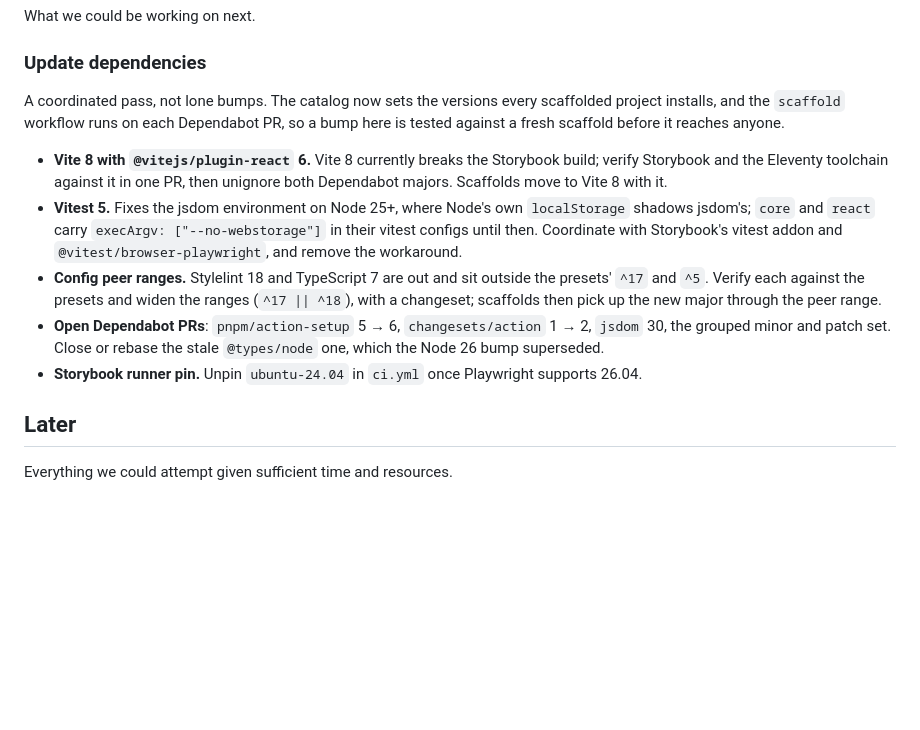
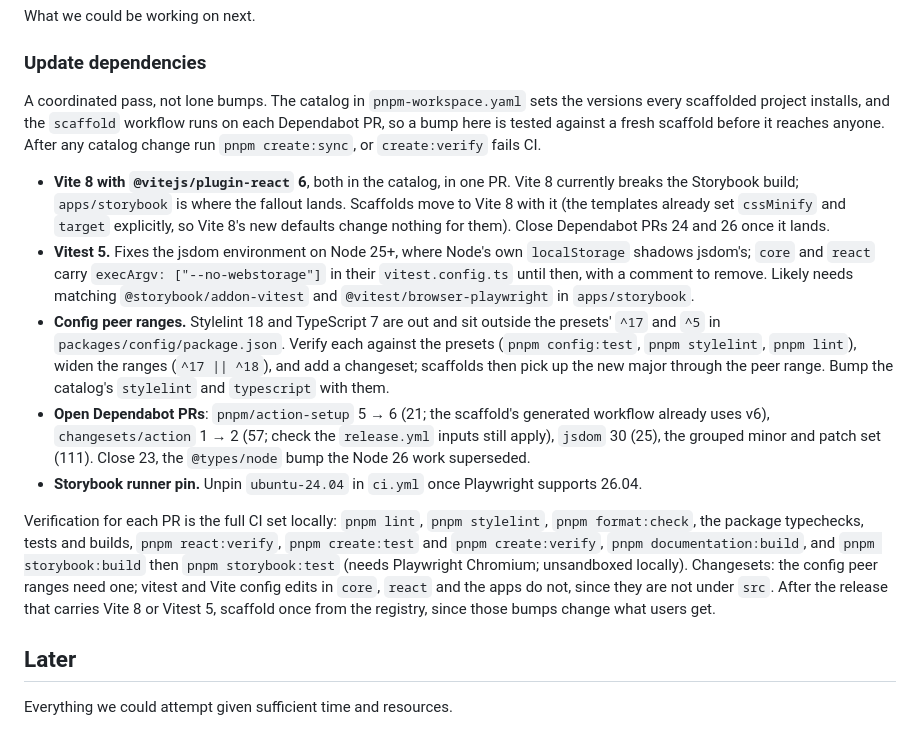
Before and after one commit to monospaced/set, a Markdown page: docs/PLANNING.md, the part around the change. Drawn GitHub-style; blank space fills up the shorter version.

Commit message:
docs(repo): make the dependency update entry a handoff
Adds the create:sync step after catalog changes, replaces the stale unignore note with the open Dependabot PR numbers, and lists the verification commands and changeset rules.

Co-Authored-By: Claude Fable 5.1 <noreply@anthropic.com>

```diff
--- a/docs/PLANNING.md
+++ b/docs/PLANNING.md
@@ -12,13 +12,15 @@ What we could be working on next.
 
 ### Update dependencies
 
-A coordinated pass, not lone bumps. The catalog now sets the versions every scaffolded project installs, and the `scaffold` workflow runs on each Dependabot PR, so a bump here is tested against a fresh scaffold before it reaches anyone.
+A coordinated pass, not lone bumps. The catalog in `pnpm-workspace.yaml` sets the versions every scaffolded project installs, and the `scaffold` workflow runs on each Dependabot PR, so a bump here is tested against a fresh scaffold before it reaches anyone. After any catalog change run `pnpm create:sync`, or `create:verify` fails CI.
 
-- **Vite 8 with `@vitejs/plugin-react` 6.** Vite 8 currently breaks the Storybook build; verify Storybook and the Eleventy toolchain against it in one PR, then unignore both Dependabot majors. Scaffolds move to Vite 8 with it.
-- **Vitest 5.** Fixes the jsdom environment on Node 25+, where Node's own `localStorage` shadows jsdom's; `core` and `react` carry `execArgv: ["--no-webstorage"]` in their vitest configs until then. Coordinate with Storybook's vitest addon and `@vitest/browser-playwright`, and remove the workaround.
-- **Config peer ranges.** Stylelint 18 and TypeScript 7 are out and sit outside the presets' `^17` and `^5`. Verify each against the presets and widen the ranges (`^17 || ^18`), with a changeset; scaffolds then pick up the new major through the peer range.
-- **Open Dependabot PRs**: `pnpm/action-setup` 5 → 6, `changesets/action` 1 → 2, `jsdom` 30, the grouped minor and patch set. Close or rebase the stale `@types/node` one, which the Node 26 bump superseded.
+- **Vite 8 with `@vitejs/plugin-react` 6**, both in the catalog, in one PR. Vite 8 currently breaks the Storybook build; `apps/storybook` is where the fallout lands. Scaffolds move to Vite 8 with it (the templates already set `cssMinify` and `target` explicitly, so Vite 8's new defaults change nothing for them). Close Dependabot PRs 24 and 26 once it lands.
+- **Vitest 5.** Fixes the jsdom environment on Node 25+, where Node's own `localStorage` shadows jsdom's; `core` and `react` carry `execArgv: ["--no-webstorage"]` in their `vitest.config.ts` until then, with a comment to remove. Likely needs matching `@storybook/addon-vitest` and `@vitest/browser-playwright` in `apps/storybook`.
+- **Config peer ranges.** Stylelint 18 and TypeScript 7 are out and sit outside the presets' `^17` and `^5` in `packages/config/package.json`. Verify each against the presets (`pnpm config:test`, `pnpm stylelint`, `pnpm lint`), widen the ranges (`^17 || ^18`), and add a changeset; scaffolds then pick up the new major through the peer range. Bump the catalog's `stylelint` and `typescript` with them.
+- **Open Dependabot PRs**: `pnpm/action-setup` 5 → 6 (21; the scaffold's generated workflow already uses v6), `changesets/action` 1 → 2 (57; check the `release.yml` inputs still apply), `jsdom` 30 (25), the grouped minor and patch set (111). Close 23, the `@types/node` bump the Node 26 work superseded.
 - **Storybook runner pin.** Unpin `ubuntu-24.04` in `ci.yml` once Playwright supports 26.04.
+
+Verification for each PR is the full CI set locally: `pnpm lint`, `pnpm stylelint`, `pnpm format:check`, the package typechecks, tests and builds, `pnpm react:verify`, `pnpm create:test` and `pnpm create:verify`, `pnpm documentation:build`, and `pnpm storybook:build` then `pnpm storybook:test` (needs Playwright Chromium; unsandboxed locally). Changesets: the config peer ranges need one; vitest and Vite config edits in `core`, `react` and the apps do not, since they are not under `src`. After the release that carries Vite 8 or Vitest 5, scaffold once from the registry, since those bumps change what users get.
 
 ## Later
 
```
